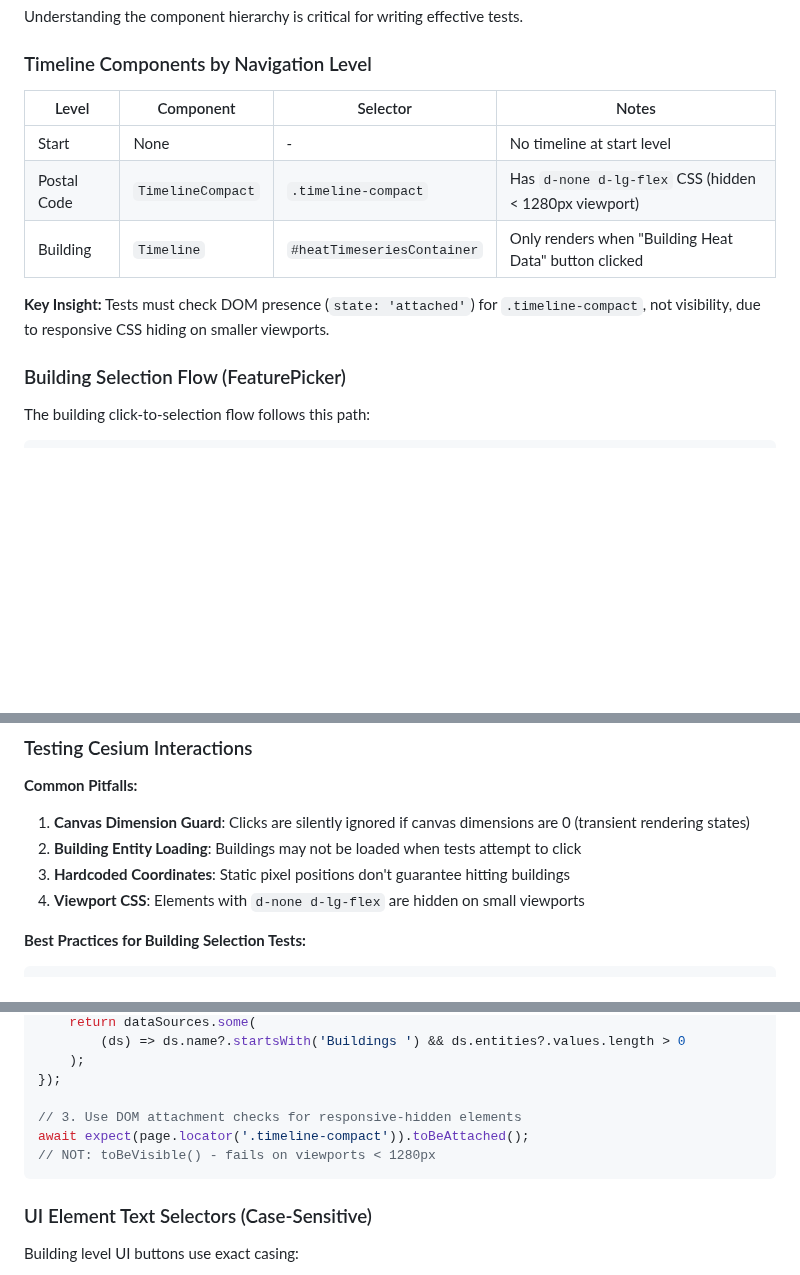
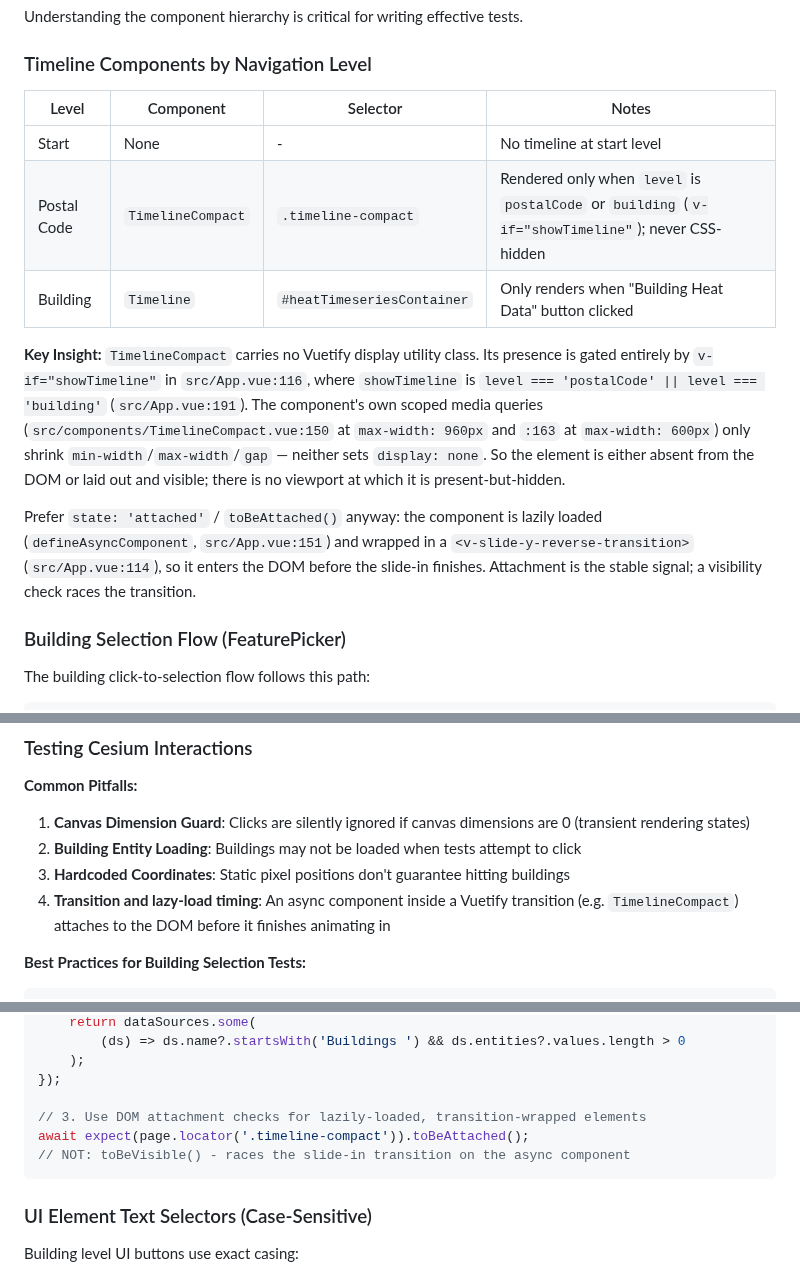
Before and after one commit to ForumViriumHelsinki/R4C-Cesium-Viewer, a Markdown page: CLAUDE.md, 3 parts joined by grey strips. Drawn GitHub-style; blank space fills up the shorter version.

````diff
--- a/CLAUDE.md
+++ b/CLAUDE.md
@@ -181,13 +181,15 @@ Understanding the component hierarchy is critical for writing effective tests.
 
 ### Timeline Components by Navigation Level
 
-| Level       | Component         | Selector                   | Notes                                                 |
-| ----------- | ----------------- | -------------------------- | ----------------------------------------------------- |
-| Start       | None              | -                          | No timeline at start level                            |
-| Postal Code | `TimelineCompact` | `.timeline-compact`        | Has `d-none d-lg-flex` CSS (hidden < 1280px viewport) |
-| Building    | `Timeline`        | `#heatTimeseriesContainer` | Only renders when "Building Heat Data" button clicked |
+| Level       | Component         | Selector                   | Notes                                                                                              |
+| ----------- | ----------------- | -------------------------- | -------------------------------------------------------------------------------------------------- |
+| Start       | None              | -                          | No timeline at start level                                                                         |
+| Postal Code | `TimelineCompact` | `.timeline-compact`        | Rendered only when `level` is `postalCode` or `building` (`v-if="showTimeline"`); never CSS-hidden |
+| Building    | `Timeline`        | `#heatTimeseriesContainer` | Only renders when "Building Heat Data" button clicked                                              |
 
-**Key Insight:** Tests must check DOM presence (`state: 'attached'`) for `.timeline-compact`, not visibility, due to responsive CSS hiding on smaller viewports.
+**Key Insight:** `TimelineCompact` carries no Vuetify display utility class. Its presence is gated entirely by `v-if="showTimeline"` in `src/App.vue:116`, where `showTimeline` is `level === 'postalCode' || level === 'building'` (`src/App.vue:191`). The component's own scoped media queries (`src/components/TimelineCompact.vue:150` at `max-width: 960px` and `:163` at `max-width: 600px`) only shrink `min-width`/`max-width`/`gap` — neither sets `display: none`. So the element is either absent from the DOM or laid out and visible; there is no viewport at which it is present-but-hidden.
+
+Prefer `state: 'attached'` / `toBeAttached()` anyway: the component is lazily loaded (`defineAsyncComponent`, `src/App.vue:151`) and wrapped in a `<v-slide-y-reverse-transition>` (`src/App.vue:114`), so it enters the DOM before the slide-in finishes. Attachment is the stable signal; a visibility check races the transition.
 
 ### Building Selection Flow (FeaturePicker)
 
@@ -256,7 +258,7 @@ The application uses a three-phase pattern for robust state switching during nav
 1. **Canvas Dimension Guard**: Clicks are silently ignored if canvas dimensions are 0 (transient rendering states)
 2. **Building Entity Loading**: Buildings may not be loaded when tests attempt to click
 3. **Hardcoded Coordinates**: Static pixel positions don't guarantee hitting buildings
-4. **Viewport CSS**: Elements with `d-none d-lg-flex` are hidden on small viewports
+4. **Transition and lazy-load timing**: An async component inside a Vuetify transition (e.g. `TimelineCompact`) attaches to the DOM before it finishes animating in
 
 **Best Practices for Building Selection Tests:**
 
@@ -277,9 +279,9 @@ await page.waitForFunction(() => {
 	);
 });
 
-// 3. Use DOM attachment checks for responsive-hidden elements
+// 3. Use DOM attachment checks for lazily-loaded, transition-wrapped elements
 await expect(page.locator('.timeline-compact')).toBeAttached();
-// NOT: toBeVisible() - fails on viewports < 1280px
+// NOT: toBeVisible() - races the slide-in transition on the async component
 ```
 
 ### UI Element Text Selectors (Case-Sensitive)
````
Also changed, not shown: .claude/rules/testing.md (+12 -10 lines).
